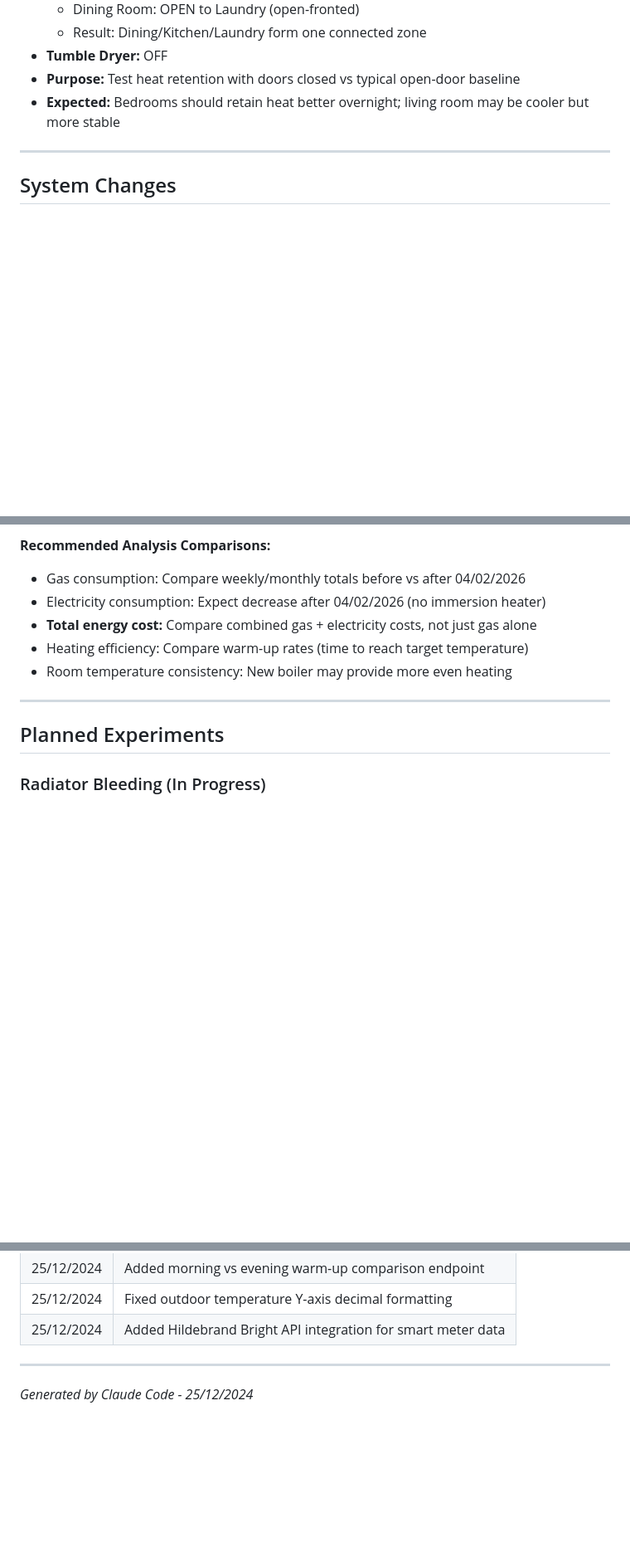
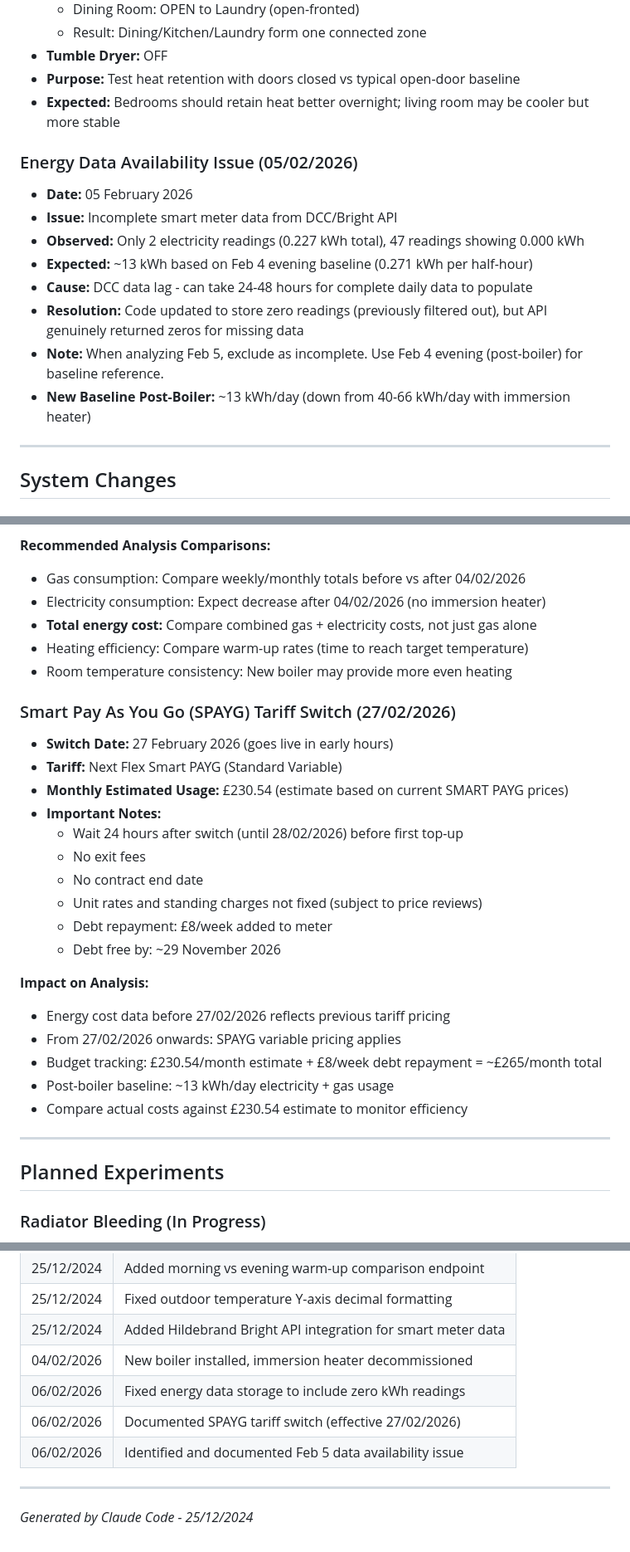
Before and after one commit to benclark-personal/smart-home-dashboard, a Markdown page: CLAUDE.md, 3 parts joined by grey strips. Shown at 83% size. GitHub-like rendering; blank space fills up the shorter version.

Commit message:
Update context doc: SPAYG tariff switch and Feb 5 data issue
Added documentation for:
- Smart Pay As You Go tariff switch (effective 27/02/2026)
  - Monthly estimate: £230.54 + £8/week debt repayment
  - Next Flex Smart PAYG (Standard Variable)
  - Debt free by ~29/11/2026

- Feb 5 energy data availability issue
  - Incomplete DCC data (only 2 readings vs expected 48)
  - New baseline post-boiler: ~13 kWh/day (down from 40-66 kWh/day)
  - DCC data lag can take 24-48 hours to populate

- Updated version history with recent changes

Co-Authored-By: Claude Sonnet 4.5 <noreply@anthropic.com>

```diff
--- a/CLAUDE.md
+++ b/CLAUDE.md
@@ -340,6 +340,16 @@ curl "http://192.168.0.145:3001/api/energy/backfill?days=400"  # Max ~13 months
 - **Purpose:** Test heat retention with doors closed vs typical open-door baseline
 - **Expected:** Bedrooms should retain heat better overnight; living room may be cooler but more stable
 
+### Energy Data Availability Issue (05/02/2026)
+- **Date:** 05 February 2026
+- **Issue:** Incomplete smart meter data from DCC/Bright API
+- **Observed:** Only 2 electricity readings (0.227 kWh total), 47 readings showing 0.000 kWh
+- **Expected:** ~13 kWh based on Feb 4 evening baseline (0.271 kWh per half-hour)
+- **Cause:** DCC data lag - can take 24-48 hours for complete daily data to populate
+- **Resolution:** Code updated to store zero readings (previously filtered out), but API genuinely returned zeros for missing data
+- **Note:** When analyzing Feb 5, exclude as incomplete. Use Feb 4 evening (post-boiler) for baseline reference.
+- **New Baseline Post-Boiler:** ~13 kWh/day (down from 40-66 kWh/day with immersion heater)
+
 ---
 
 ## System Changes
@@ -369,6 +379,25 @@ curl "http://192.168.0.145:3001/api/energy/backfill?days=400"  # Max ~13 months
 - **Total energy cost:** Compare combined gas + electricity costs, not just gas alone
 - Heating efficiency: Compare warm-up rates (time to reach target temperature)
 - Room temperature consistency: New boiler may provide more even heating
+
+### Smart Pay As You Go (SPAYG) Tariff Switch (27/02/2026)
+- **Switch Date:** 27 February 2026 (goes live in early hours)
+- **Tariff:** Next Flex Smart PAYG (Standard Variable)
+- **Monthly Estimated Usage:** £230.54 (estimate based on current SMART PAYG prices)
+- **Important Notes:**
+  - Wait 24 hours after switch (until 28/02/2026) before first top-up
+  - No exit fees
+  - No contract end date
+  - Unit rates and standing charges not fixed (subject to price reviews)
+  - Debt repayment: £8/week added to meter
+  - Debt free by: ~29 November 2026
+
+**Impact on Analysis:**
+- Energy cost data before 27/02/2026 reflects previous tariff pricing
+- From 27/02/2026 onwards: SPAYG variable pricing applies
+- Budget tracking: £230.54/month estimate + £8/week debt repayment = ~£265/month total
+- Post-boiler baseline: ~13 kWh/day electricity + gas usage
+- Compare actual costs against £230.54 estimate to monitor efficiency
 
 ---
 
@@ -509,6 +538,10 @@ cat server.js | ssh root@192.168.0.145 'cat > /opt/smart-home-dashboard/server.j
 | 25/12/2024 | Added morning vs evening warm-up comparison endpoint |
 | 25/12/2024 | Fixed outdoor temperature Y-axis decimal formatting |
 | 25/12/2024 | Added Hildebrand Bright API integration for smart meter data |
+| 04/02/2026 | New boiler installed, immersion heater decommissioned |
+| 06/02/2026 | Fixed energy data storage to include zero kWh readings |
+| 06/02/2026 | Documented SPAYG tariff switch (effective 27/02/2026) |
+| 06/02/2026 | Identified and documented Feb 5 data availability issue |
 
 ---
 
```
